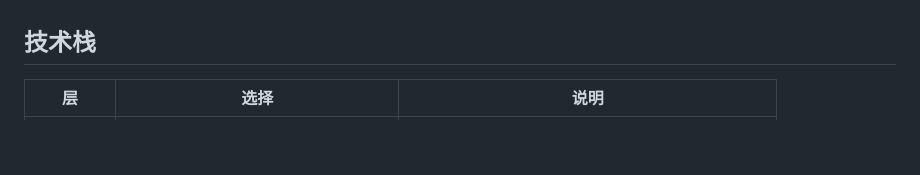
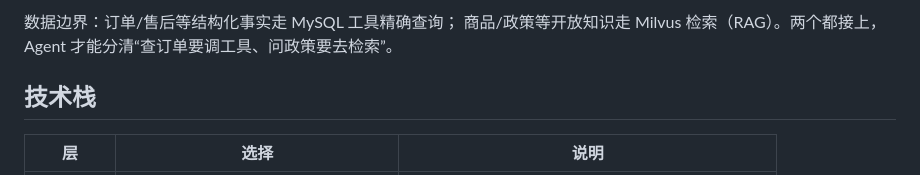
Before and after one commit to YANG-XQ-01/customer-service-agent, a Markdown page: README.md, the part around one of its changes. Rendered like a GitHub page; blank space fills up the shorter version.

```diff
--- a/README.md
+++ b/README.md
@@ -9,3 +30,6 @@
+数据边界：订单/售后等结构化事实走 MySQL 工具精确查询；
+商品/政策等开放知识走 Milvus 检索（RAG）。两个都接上，
+Agent 才能分清“查订单要调工具、问政策要去检索”。
 
 ## 技术栈
 
```
Also changed, not shown: other parts of README.md (+21 -0 lines).
